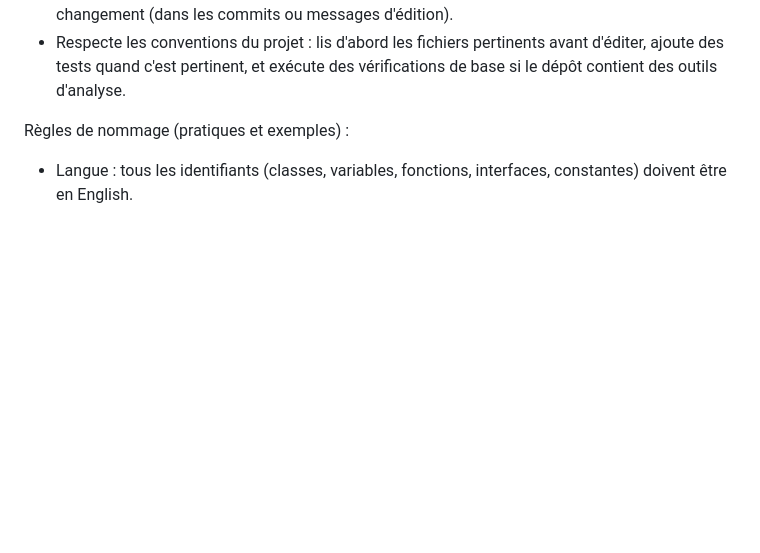
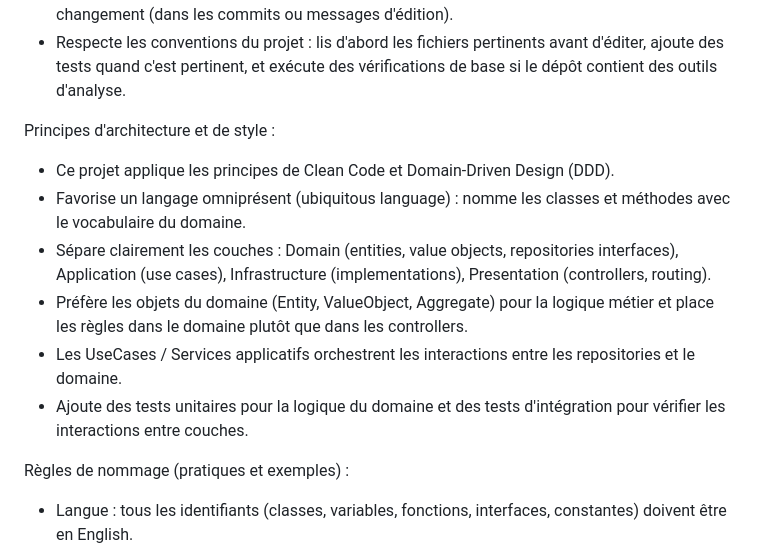
Before and after one commit to SebHusson/formation-github, a Markdown page: .github/copilot-instructions.md, the part around the change. Rendered like a GitHub page; blank space fills up the shorter version.

Commit message:
docs: add Clean Code and DDD guidance to copilot instructions

```diff
--- a/.github/copilot-instructions.md
+++ b/.github/copilot-instructions.md
@@ -12,6 +12,14 @@ Règles supplémentaires :
 - Évite les modifications non demandées ; effectue des changements uniquement après le "go", sauf si l'utilisateur te demande d'agir immédiatement.
 - Lors de modifications de fichiers, indique clairement le fichier modifié et explique brièvement le changement (dans les commits ou messages d'édition).
 - Respecte les conventions du projet : lis d'abord les fichiers pertinents avant d'éditer, ajoute des tests quand c'est pertinent, et exécute des vérifications de base si le dépôt contient des outils d'analyse.
+
+Principes d'architecture et de style :
+- Ce projet applique les principes de Clean Code et Domain-Driven Design (DDD).
+- Favorise un langage omniprésent (ubiquitous language) : nomme les classes et méthodes avec le vocabulaire du domaine.
+- Sépare clairement les couches : Domain (entities, value objects, repositories interfaces), Application (use cases), Infrastructure (implementations), Presentation (controllers, routing).
+- Préfère les objets du domaine (Entity, ValueObject, Aggregate) pour la logique métier et place les règles dans le domaine plutôt que dans les controllers.
+- Les UseCases / Services applicatifs orchestrent les interactions entre les repositories et le domaine.
+- Ajoute des tests unitaires pour la logique du domaine et des tests d'intégration pour vérifier les interactions entre couches.
 
 Règles de nommage (pratiques et exemples) :
 - Langue : tous les identifiants (classes, variables, fonctions, interfaces, constantes) doivent être en English.
```
